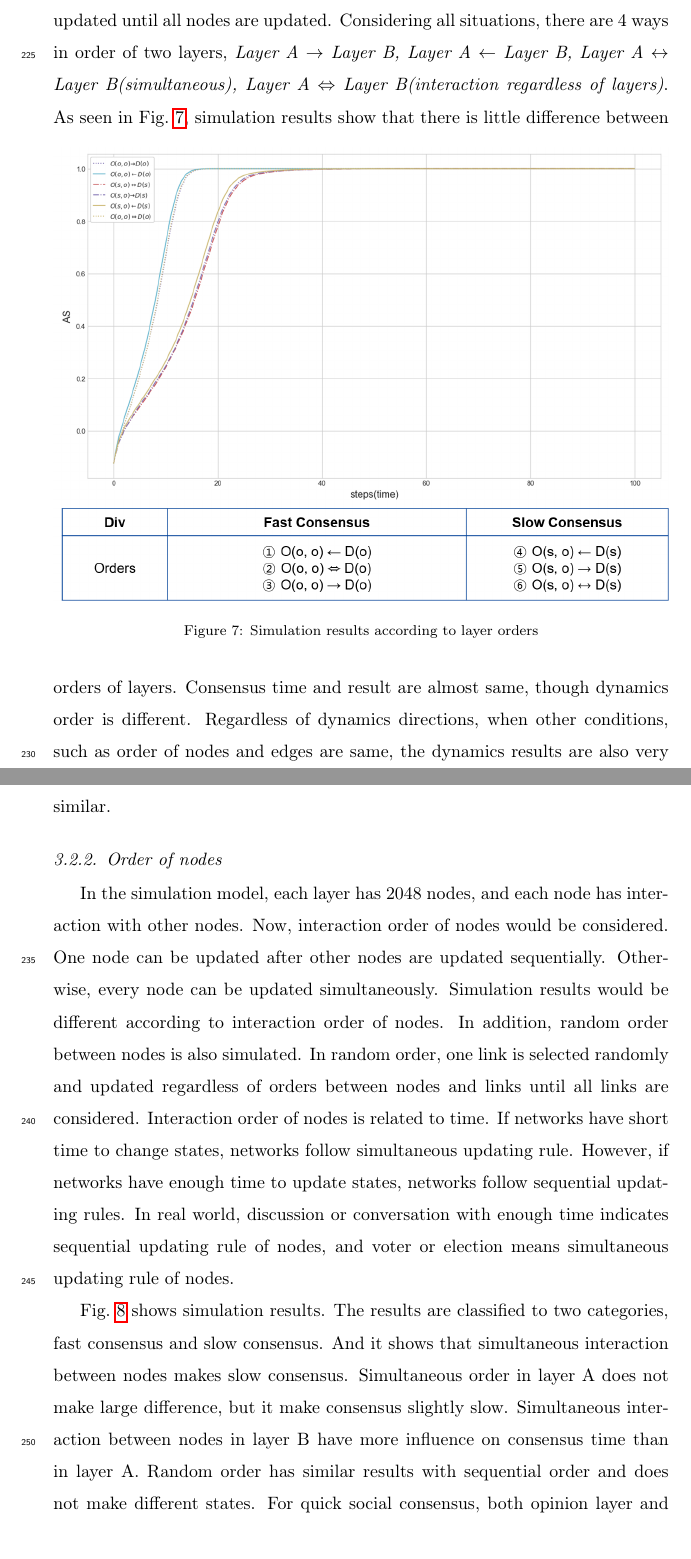
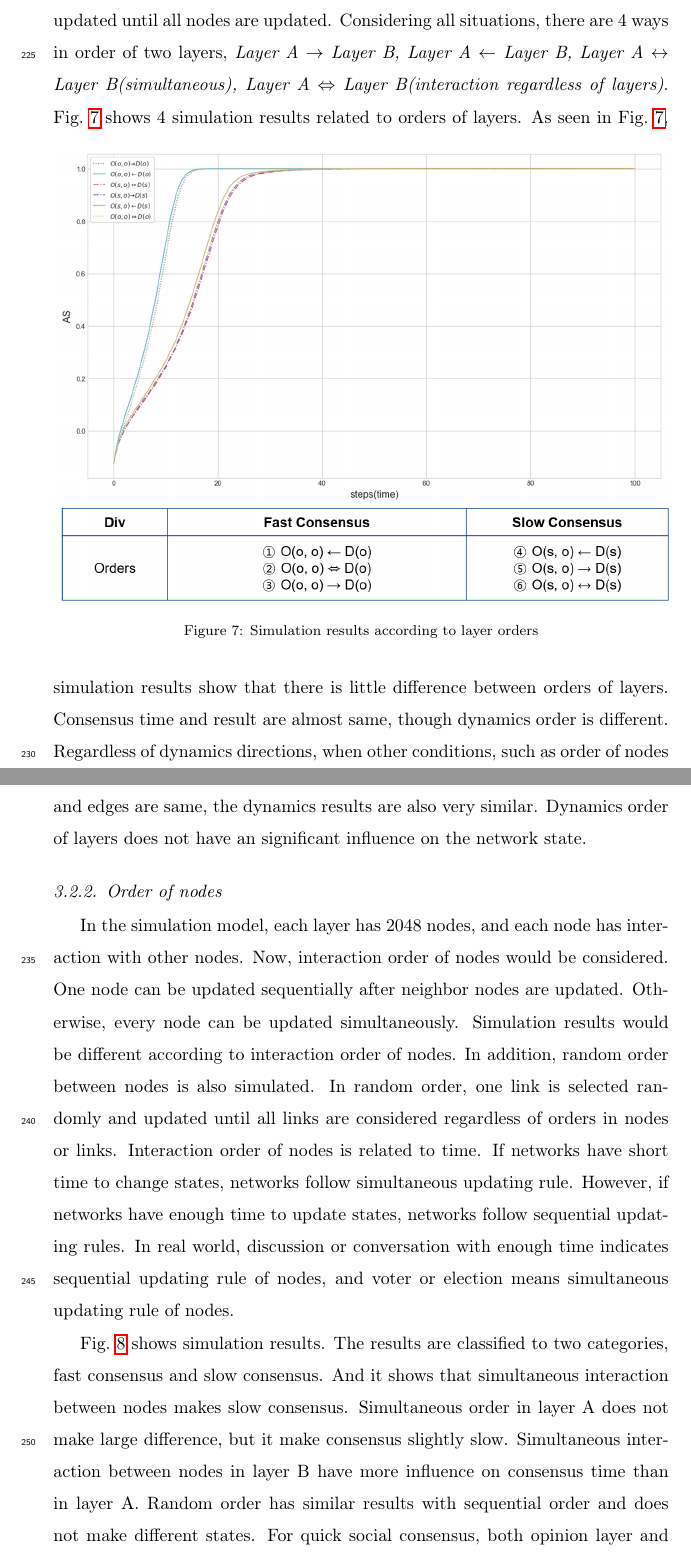
Before and after one commit to leighsix/papergit, a LaTeX paper (competition_order.tex): two parts of pages 14 and 15 of 25, joined at a grey line, cut so that both start at the same text. Compiled offline with pdfLaTeX.

Commit message:
correction

```diff
--- a/competition_order.tex
+++ b/competition_order.tex
@@ -296,10 +296,10 @@ Considering all situations, there are 4 ways in order of two layers, \textit{Lay
 	\caption{Simulation results according to layer orders}
 	\label{layerorder}
 \end{figure}
-As seen in Fig.~\ref{layerorder}, simulation results show that there is little difference between orders of layers. Consensus time and result are almost same, though dynamics order is different. Regardless of dynamics directions, when other conditions, such as order of nodes and edges are same, the dynamics results are also very similar.
+Fig.~\ref{layerorder} shows 4 simulation results related to orders of layers. As seen in Fig.~\ref{layerorder}, simulation results show that there is little difference between orders of layers. Consensus time and result are almost same, though dynamics order is different. Regardless of dynamics directions, when other conditions, such as order of nodes and edges are same, the dynamics results are also very similar. Dynamics order of layers does not have an significant influence on the network state.
 
 \subsubsection{Order of nodes}
-In the simulation model, each layer has $2048$ nodes, and each node has interaction with other nodes. Now, interaction order of nodes would be considered. One node can be updated after other nodes are updated sequentially. Otherwise, every node can be updated simultaneously. Simulation results would be different according to interaction order of nodes. In addition, random order between nodes is also simulated. In random order, one link is selected randomly and updated regardless of orders between nodes and links until all links are considered. Interaction order of nodes is related to time. If networks have short time to change states, networks follow simultaneous updating rule. However, if networks have enough time to update states, networks follow sequential updating rules. In real world, discussion or conversation with enough time indicates sequential updating rule of nodes, and voter or election means simultaneous updating rule of nodes.
+In the simulation model, each layer has $2048$ nodes, and each node has interaction with other nodes. Now, interaction order of nodes would be considered. One node can be updated sequentially after neighbor nodes are updated. Otherwise, every node can be updated simultaneously. Simulation results would be different according to interaction order of nodes. In addition, random order between nodes is also simulated. In random order, one link is selected randomly and updated until all links are considered regardless of orders in nodes or links. Interaction order of nodes is related to time. If networks have short time to change states, networks follow simultaneous updating rule. However, if networks have enough time to update states, networks follow sequential updating rules. In real world, discussion or conversation with enough time indicates sequential updating rule of nodes, and voter or election means simultaneous updating rule of nodes.
 
 \begin{figure}[!htb]
 	\centering
```
